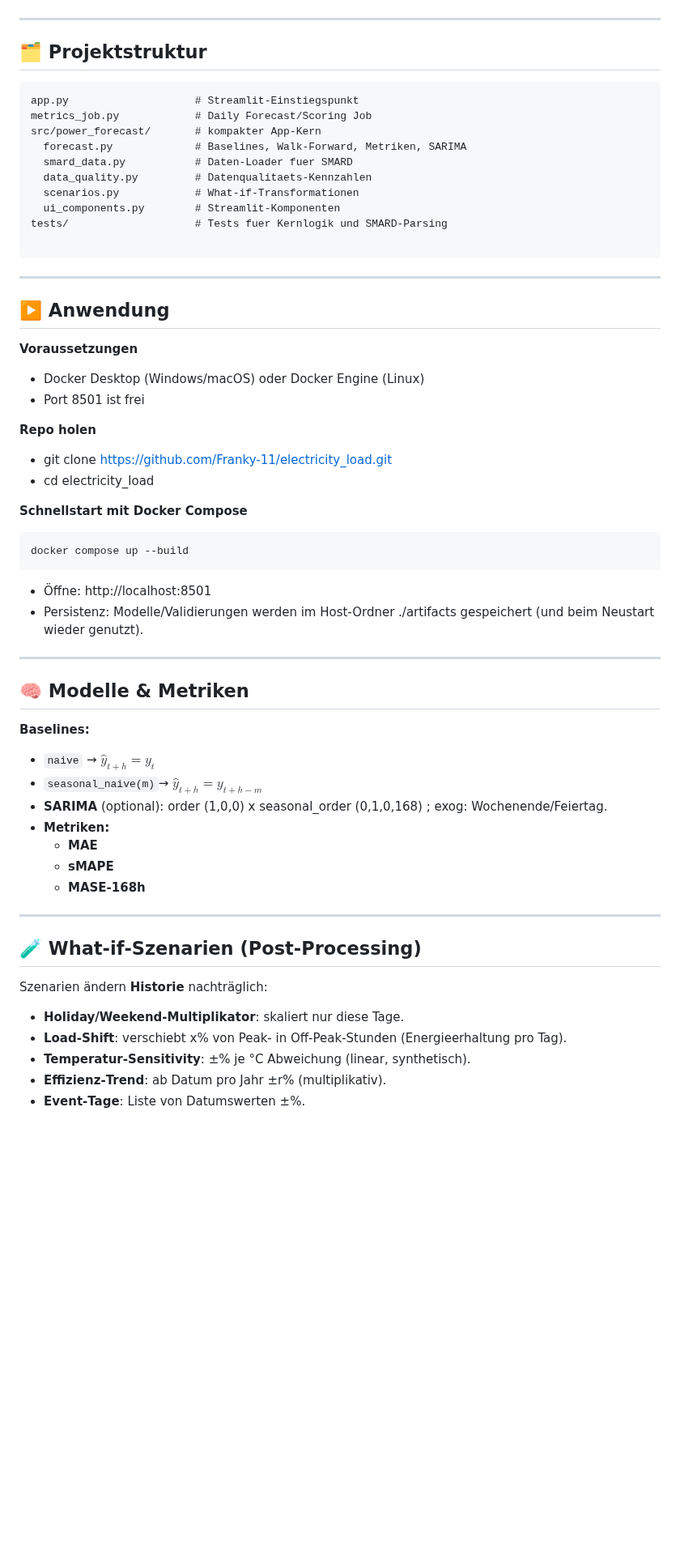
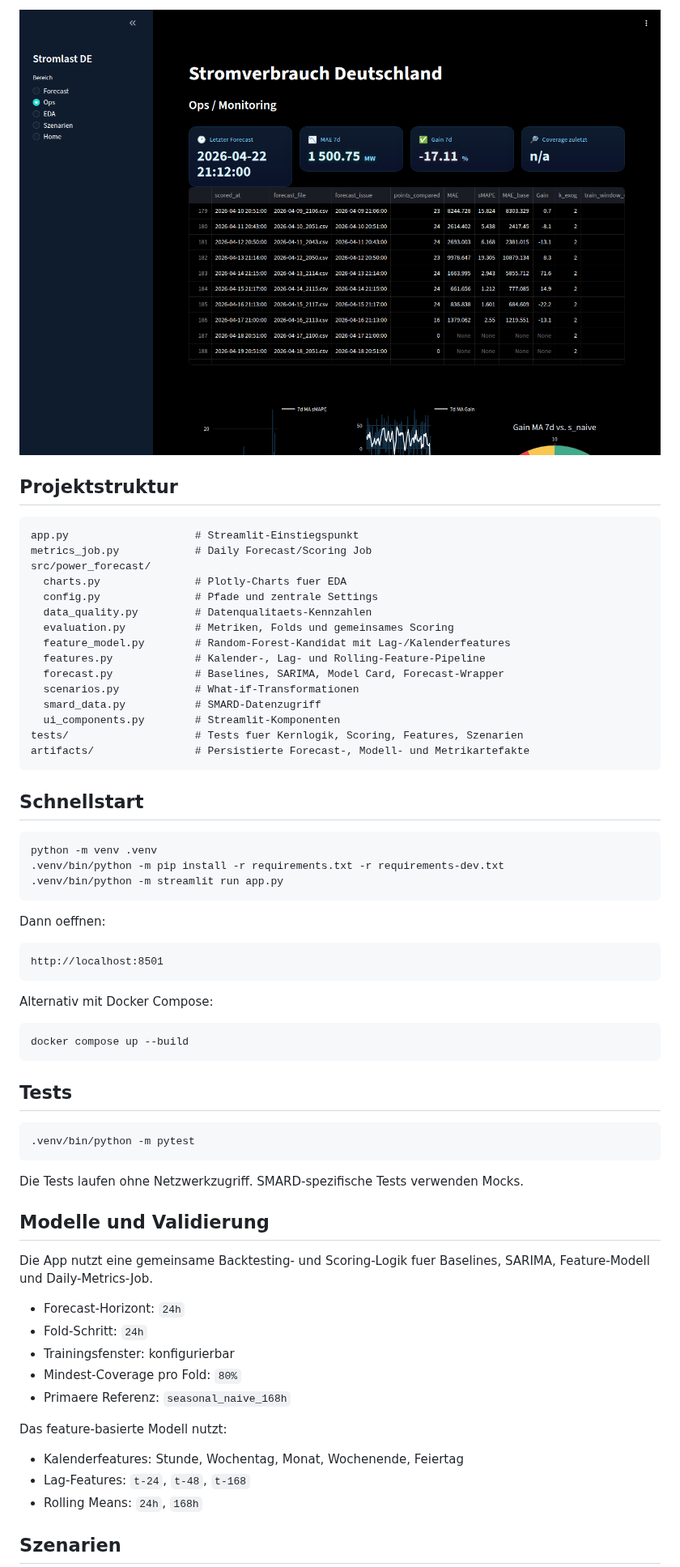
Before and after one commit to Franky-11/electricity_load, a Markdown page: README.md, the part around one of its changes. Shown at 81% size. GitHub-like rendering; pictures changed too: images/readme/Ops.png (added); blank space fills up the shorter version.

````diff
--- a/README.md
+++ b/README.md
@@ -32,65 +23,69 @@
 
+![Ops-Monitoring](images/readme/Ops.png)
 
----
-## 🗂️ Projektstruktur
+## Projektstruktur
 
-```
+```text
 app.py                    # Streamlit-Einstiegspunkt
 metrics_job.py            # Daily Forecast/Scoring Job
-src/power_forecast/       # kompakter App-Kern
-  forecast.py             # Baselines, Walk-Forward, Metriken, SARIMA
-  smard_data.py           # Daten-Loader fuer SMARD
+src/power_forecast/
+  charts.py               # Plotly-Charts fuer EDA
+  config.py               # Pfade und zentrale Settings
   data_quality.py         # Datenqualitaets-Kennzahlen
+  evaluation.py           # Metriken, Folds und gemeinsames Scoring
+  feature_model.py        # Random-Forest-Kandidat mit Lag-/Kalenderfeatures
+  features.py             # Kalender-, Lag- und Rolling-Feature-Pipeline
+  forecast.py             # Baselines, SARIMA, Model Card, Forecast-Wrapper
   scenarios.py            # What-if-Transformationen
+  smard_data.py           # SMARD-Datenzugriff
   ui_components.py        # Streamlit-Komponenten
-tests/                    # Tests fuer Kernlogik und SMARD-Parsing
+tests/                    # Tests fuer Kernlogik, Scoring, Features, Szenarien
+artifacts/                # Persistierte Forecast-, Modell- und Metrikartefakte
+```
 
+## Schnellstart
+
+```bash
+python -m venv .venv
+.venv/bin/python -m pip install -r requirements.txt -r requirements-dev.txt
+.venv/bin/python -m streamlit run app.py
 ```
----
-## ▶️ Anwendung
 
-**Voraussetzungen**
+Dann oeffnen:
 
-- Docker Desktop (Windows/macOS) oder Docker Engine (Linux)
-- Port 8501 ist frei
+```text
+http://localhost:8501
+```
 
-**Repo holen**
+Alternativ mit Docker Compose:
 
-- git clone https://github.com/Franky-11/electricity_load.git
-- cd electricity_load
-
-**Schnellstart mit Docker Compose**
-
-```
+```bash
 docker compose up --build
 ```
-- Öffne: http://localhost:8501
-- Persistenz: Modelle/Validierungen werden im Host-Ordner ./artifacts gespeichert (und beim Neustart wieder genutzt).
 
----
+## Tests
 
-## 🧠 Modelle & Metriken
+```bash
+.venv/bin/python -m pytest
+```
 
-**Baselines:**
-- `naive` → $\hat{y}_{t+h} = y_t$
-- `seasonal_naive(m)`→ $\hat{y}_{t+h} = y_{t+h-m}$
-- **SARIMA** (optional):  order (1,0,0) x seasonal_order (0,1,0,168) ; exog: Wochenende/Feiertag.
-- **Metriken:**
-  - **MAE**
-  - **sMAPE**
-  - **MASE‑168h**
+Die Tests laufen ohne Netzwerkzugriff. SMARD-spezifische Tests verwenden Mocks.
 
+## Modelle und Validierung
 
+Die App nutzt eine gemeinsame Backtesting- und Scoring-Logik fuer Baselines, SARIMA, Feature-Modell und Daily-Metrics-Job.
 
----
+- Forecast-Horizont: `24h`
+- Fold-Schritt: `24h`
+- Trainingsfenster: konfigurierbar
+- Mindest-Coverage pro Fold: `80%`
+- Primaere Referenz: `seasonal_naive_168h`
 
-## 🧪 What‑if‑Szenarien (Post‑Processing)
+Das feature-basierte Modell nutzt:
 
-Szenarien ändern **Historie** nachträglich:
+- Kalenderfeatures: Stunde, Wochentag, Monat, Wochenende, Feiertag
+- Lag-Features: `t-24`, `t-48`, `t-168`
+- Rolling Means: `24h`, `168h`
 
-- **Holiday/Weekend‑Multiplikator**: skaliert nur diese Tage.
-- **Load‑Shift**: verschiebt x% von Peak‑ in Off‑Peak‑Stunden (Energieerhaltung pro Tag).
-- **Temperatur‑Sensitivity**: ±% je °C Abweichung (linear, synthetisch).
-- **Effizienz‑Trend**: ab Datum pro Jahr ±r% (multiplikativ).
-- **Event‑Tage**: Liste von Datumswerten ±%.
+## Szenarien
 
````
Also changed, not shown: other parts of README.md (+28 -32 lines), images/readme/Forecast.png (added), images/readme/Home.png (added).
